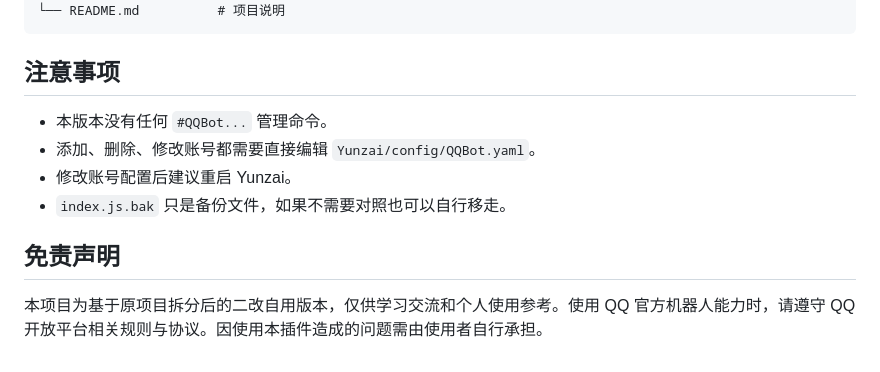
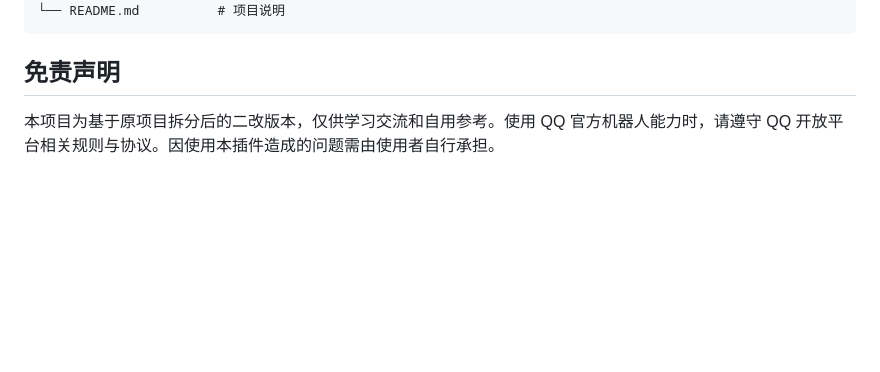
Before and after one commit to dndss/Yunzai-QQBot-Plugin, a Markdown page: README.md, the part around one of its changes. Rendered like a GitHub page; blank space fills up the shorter version.

````diff
--- a/README.md
+++ b/README.md
@@ -144,13 +114,6 @@ QQBot-Plugin
 └── README.md          # 项目说明
 ```
 
-## 注意事项
-
-- 本版本没有任何 `#QQBot...` 管理命令。
-- 添加、删除、修改账号都需要直接编辑 `Yunzai/config/QQBot.yaml`。
-- 修改账号配置后建议重启 Yunzai。
-- `index.js.bak` 只是备份文件，如果不需要对照也可以自行移走。
-
 ## 免责声明
 
-本项目为基于原项目拆分后的二改自用版本，仅供学习交流和个人使用参考。使用 QQ 官方机器人能力时，请遵守 QQ 开放平台相关规则与协议。因使用本插件造成的问题需由使用者自行承担。
+本项目为基于原项目拆分后的二改版本，仅供学习交流和自用参考。使用 QQ 官方机器人能力时，请遵守 QQ 开放平台相关规则与协议。因使用本插件造成的问题需由使用者自行承担。
````
Also changed, not shown: other parts of README.md (+39 -69 lines).
